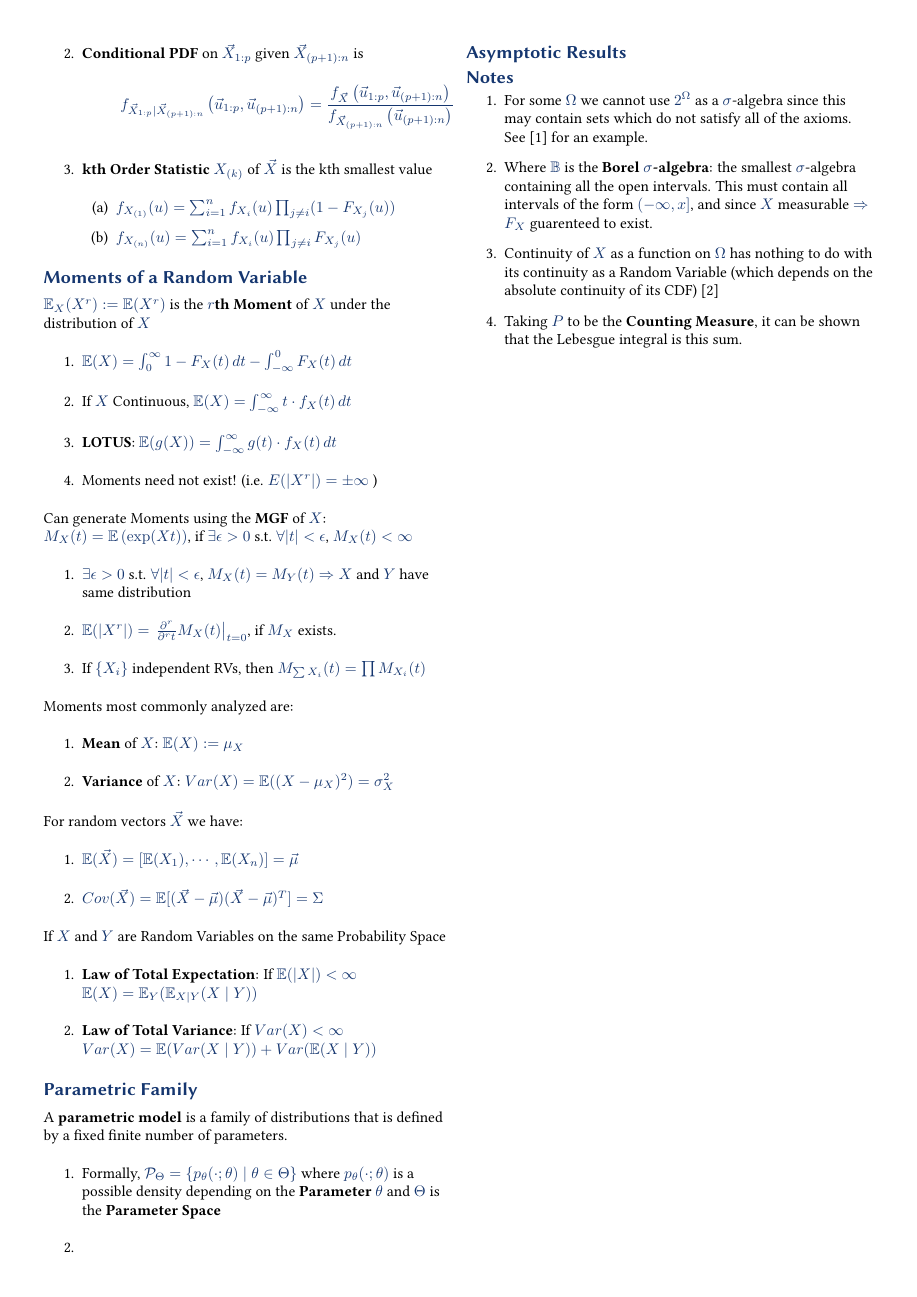
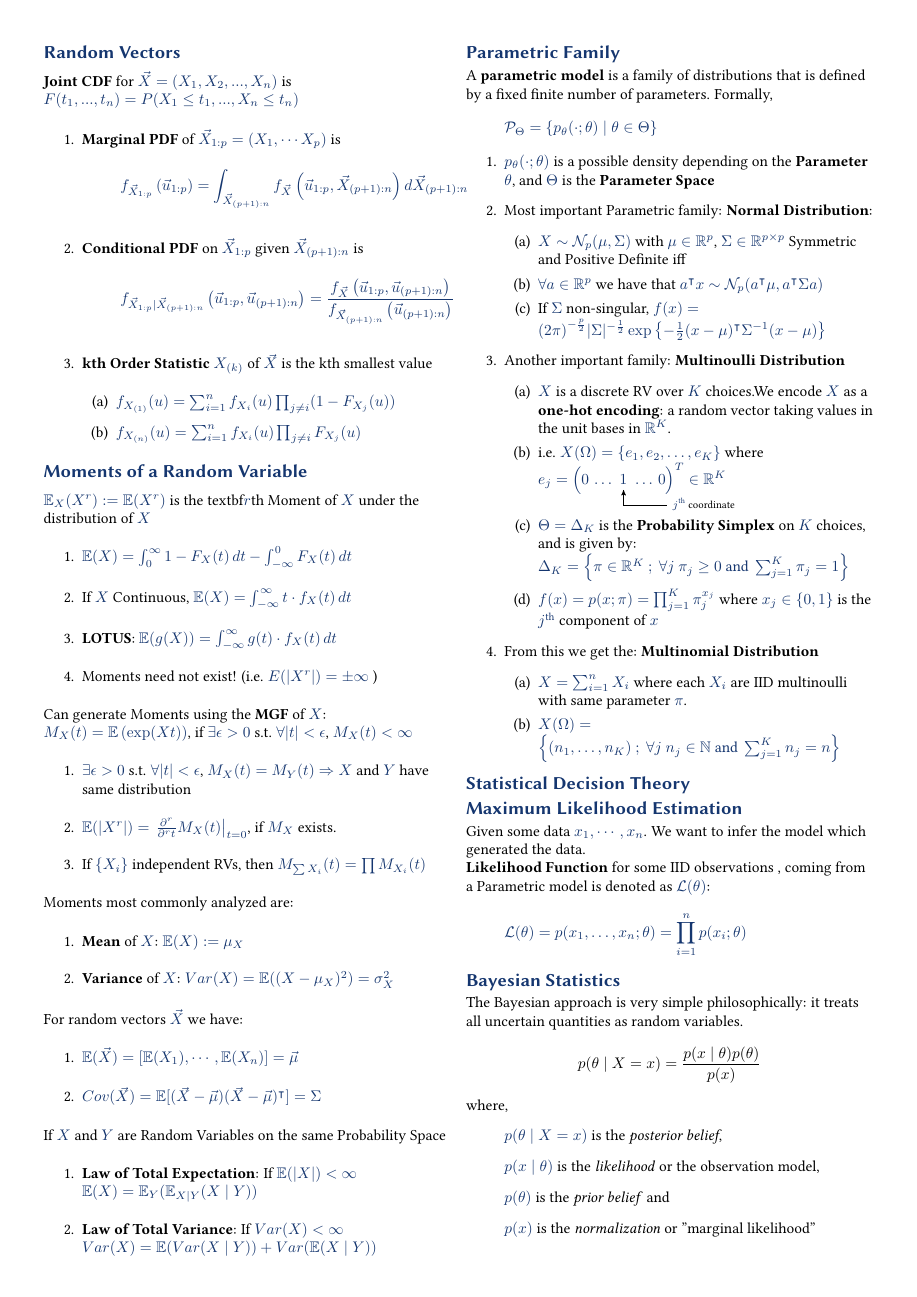
Before and after one commit to MattScicluna/cheatsheets, a LaTeX document (Prob_cheatsheet/Prob_cheatsheet.tex): page 2 of 3. Compiled offline with pdfLaTeX.

Commit message:
added parametric distributions section

```diff
--- a/Prob_cheatsheet/Prob_cheatsheet.tex
+++ b/Prob_cheatsheet/Prob_cheatsheet.tex
@@ -2,6 +2,14 @@
 \usepackage{graphicx}
 \usepackage{tikz}
 \usetikzlibrary{positioning}
+\usetikzlibrary{arrows}
+\usetikzlibrary{decorations.pathreplacing}
+
+\usepackage{bbm}
+\usepackage{graphicx}
+\usepackage{xcolor} % For color
+\usepackage{subcaption}
+\usepackage{booktabs}
 
 \title{Probability and Statistics}
 \author{Matthew Scicluna\\\href{mailto:matthew.scicluna@umontreal.ca}{matthew.scicluna@umontreal.ca}}
@@ -163,7 +181,7 @@ Random Variables studied are usually either \textbf{Continuous} or \textbf{Discr
 
 
 \section{Moments of a Random Variable}
-\(\mathbb{E}_X(X^r) := \mathbb{E}(X^r)\) is the \textbf{\(r\)th Moment} of \(X\) under the distribution of \(X\)
+\(\mathbb{E}_X(X^r) := \mathbb{E}(X^r)\) is the textbf{\(r\)th Moment} of \(X\) under the distribution of \(X\)
 \begin{enumerate}
 	\item \(\mathbb{E}(X) = \int_0^\infty 1 - F_X(t)\,dt - \int_{-\infty}^0 F_X(t)\,dt\)
 	\item If \(X\) Continuous, \(\mathbb{E}(X) = \int_{-\infty}^{\infty} t \cdot f_X(t)\,dt\)
@@ -186,7 +204,7 @@ Moments most commonly analyzed are:
 For random vectors \(\vec{X}\) we have:
 \begin{enumerate}
 	\item \(\mathbb{E}(\vec{X}) = [\mathbb{E}(X_1), \cdots, \mathbb{E}(X_n)]=\vec{\mu}\)
-	\item \(Cov(\vec{X})= \mathbb{E}[(\vec{X}-\vec{\mu})(\vec{X}-\vec{\mu})^T] = \Sigma\)
+	\item \(Cov(\vec{X})= \mathbb{E}[(\vec{X}-\vec{\mu})(\vec{X}-\vec{\mu})^\intercal] = \Sigma\)
 \end{enumerate}
 
 If \(X\) and \(Y\) are Random Variables on the same Probability Space
@@ -197,23 +215,82 @@ If \(X\) and \(Y\) are Random Variables on the same Probability Space
 \end{enumerate}
 
 \section{Parametric Family}
-A \textbf{parametric model} is a family of distributions that is defined by a fixed finite number of parameters.
+A \textbf{parametric model} is a family of distributions that is defined by a fixed finite number of parameters. Formally,
+\begin{align*}
+ \mathcal{P}_\Theta = \{ p_\theta (\cdot ; \theta) \mid \theta \in \Theta \}
+\end{align*}
 \begin{enumerate}
-	\item Formally, \(\mathcal{P}_\Theta = \{ p_\theta (\cdot ; \theta) \mid \theta \in \Theta \}\) where $p_\theta (\cdot ; \theta)$ is a possible density depending on the \textbf{Parameter} $ \theta $ and $ \Theta $ is the \textbf{Parameter Space}
-	\item
+	\item  $p_\theta (\cdot ; \theta)$ is a possible density depending on the \textbf{Parameter} $ \theta $, and $\Theta $ is the \textbf{Parameter Space}
+	\item Most important Parametric family: \textbf{Normal Distribution}:
+	\begin{enumerate}
+		\item \(X \sim \mathcal{N}_p(\mu, \Sigma)\) with \(\mu\in\mathbb{R}^p\), \(\Sigma \in \mathbb{R}^{p \times p}\) Symmetric and Positive Definite iff
+		\item  \(\forall a \in \mathbb{R}^p\) we have that \(a^\intercal x \sim \mathcal{N}_p(a^\intercal\mu, a^\intercal\Sigma a)\)
+		\item If \(\Sigma\) non-singular, \(f(x)={(2\pi)}^{-\frac{p}{2}}|\Sigma|^{-\frac{1}{2}}\exp{ \left\{-\frac{1}{2}(x-\mu)^\intercal\Sigma^{-1}(x-\mu) \right\} } \)
+	\end{enumerate}
+	\item Another important family: \textbf{Multinoulli Distribution}
+	\begin{enumerate}
+		\item $X$ is a discrete RV over $K$ choices.We encode $X$ as a \textbf{one-hot encoding}: a random vector taking values in the unit bases in $\mathbb{R}^{K}$.
+
+		\item i.e. \(X(\Omega) = \left\{e_{1}, e_{2}, \ldots, e_{K}\right\}\) where \(e_{j} = \left(0\,\ldots\tikz[remember picture,baseline]{\node[anchor=base] (one-hot-1) {$1$};}\ldots\,0\right)^{T} \in \mathbb{R}^{K}\)
+		\tikz[overlay,remember picture]{\draw[stealth'-] (one-hot-1) -- ++(270:0.6cm) -- ++(0:1cm) node[anchor=west,inner ysep=0pt,yshift=1pt] {\scriptsize $j$\textsuperscript{th} coordinate};}
+
+		\hfill
+
+		\item  $\Theta = \Delta_{K}$ is the \textbf{Probability Simplex} on $K$ choices, and is given by: \(\Delta_{K} = \left\{\pi \in \mathbb{R}^{K}\ ;\ \forall j\ \pi_{j} \geq 0 \text{ and } \sum_{j=1}^{K}\pi_{j} = 1\right\}\)
+		\item \(f(x) = p(x;\pi) = \prod_{j=1}^{K}\pi_{j}^{x_{j}}\) where \(x_{j} \in \left\{0,1\right\}\) is the $j$\textsuperscript{th} component of $x$
+	\end{enumerate}
+	\item From this we get the: \textbf{Multinomial Distribution}
+	\begin{enumerate}
+		\item \(X = \sum_{i=1}^{n}X_{i}\) where each \(X_i\) are IID multinoulli with same parameter \(\pi\).
+		\item \(X(\Omega) = \left\{(n_{1},\ldots,n_{K})\ ;\ \forall j\ n_{j} \in \mathbb{N} \text{ and } \sum_{j=1}^{K}n_{j} = n\right\}\)
+	\end{enumerate}
 \end{enumerate}
 
-\section{Asymptotic Results}
+\section{Statistical Decision Theory}
+
+\section{Maximum Likelihood Estimation}
+Given some data $x_1, \cdots, x_n$. We want to infer the model which generated the data.
+
+\textbf{Likelihood Function} for some IID observations , coming from a Parametric model is denoted as $\mathcal{L}(\theta)$:
+\begin{align*}
+\mathcal{L}(\theta) = p(x_{1},\ldots,x_{n};\theta) = \prod_{i=1}^{n}p(x_{i};\theta)
+\end{align*}
+
+\section{Bayesian Statistics}
+
+The Bayesian approach is very simple philosophically: it treats all uncertain quantities as random variables.
+$$ p(\theta \mid X = x) = \frac{p(x \mid \theta) p(\theta)}{p(x)} $$
+where,
+\begin{itemize}
+	\item[] $ p(\theta \mid X = x) $ is the \emph{posterior belief},
+	\item[] $ p(x \mid \theta) $ is the \emph{likelihood} or the observation model,
+	\item[] $ p(\theta) $ is the \emph{prior belief} and
+	\item[] $ p(x) $ is the \emph{normalization} or ''marginal likelihood''
+\end{itemize}
+
+%	\begin{table*}
+%		\caption {Common Parametric Families} \label{tab:title}
+%		\begin{center}
+%			\begin{tabular}{*8l}
+%				\toprule
+%			Family & \(p(x \mid \theta)\) & \(\mu_X\)& \(\sigma^2_{X}\)& \(X(\Omega)\)& \(\Theta\) & Notes \\\midrule
+%			Multinoulli & \(\prod_{j=1}^{K}\theta_j^{x_j}\) & \(\theta \) & \(\theta(1-\theta) \) & \(\{1, \cdots, k\}\)& \(\Delta_k\)& \\
+%			Multinomial	&  &  &  \\
+%				&  &  &  \\\bottomrule
+%				\hline
+%			\end{tabular}
+%		\end{center}
+%	\end{table*}
+
+\newpage
 
 \section{Notes}
 \begin{enumerate}
 	\item \label{sec:ft1} For some \(\Omega\) we cannot use \(2^{\Omega}\) as a \(\sigma\)-algebra since this may contain sets which do not satisfy all of the axioms. See \cite{Rosenthal2006} for an example.
 	\item \label{sec:ft2} Where $\mathbb{B}$ is the \textbf{Borel \(\sigma\)-algebra}: the smallest \(\sigma\)-algebra containing all the open intervals. This must contain all intervals of the form \((-\infty, x]\), and since \(X\) measurable \(\Rightarrow\) \(F_X\) guarenteed to exist.
 	\item \label{sec:ft3} Continuity of \(X\) as a function on \(\Omega\) has nothing to do with its continuity as a Random Variable (which depends on the absolute continuity of its CDF) \cite{976739}
-	\item \label{sec:ft4} Taking \(P\) to be the \textbf{Counting Measure}, it can be shown that the Lebesgue integral is this sum.
+	\item \label{sec:ft4} For Discrete RVs, taking \(P\) to be the \textbf{Counting Measure} and \(F=2^{\Omega}\), it can be shown that Lebesgue integrals are sums. Throughout this cheatsheet whenever we display integrals the reader can replace these with sums as needed.
 \end{enumerate}
-
-\newpage
 
 \bibliography{prob_cs}
 \bibliographystyle{ieeetr}
```
Also changed, not shown: Prob_cheatsheet/Prob_cheatsheet.pdf, Prob_cheatsheet/Prob_cheatsheet.tex (20 more changed lines), 4 other files.
